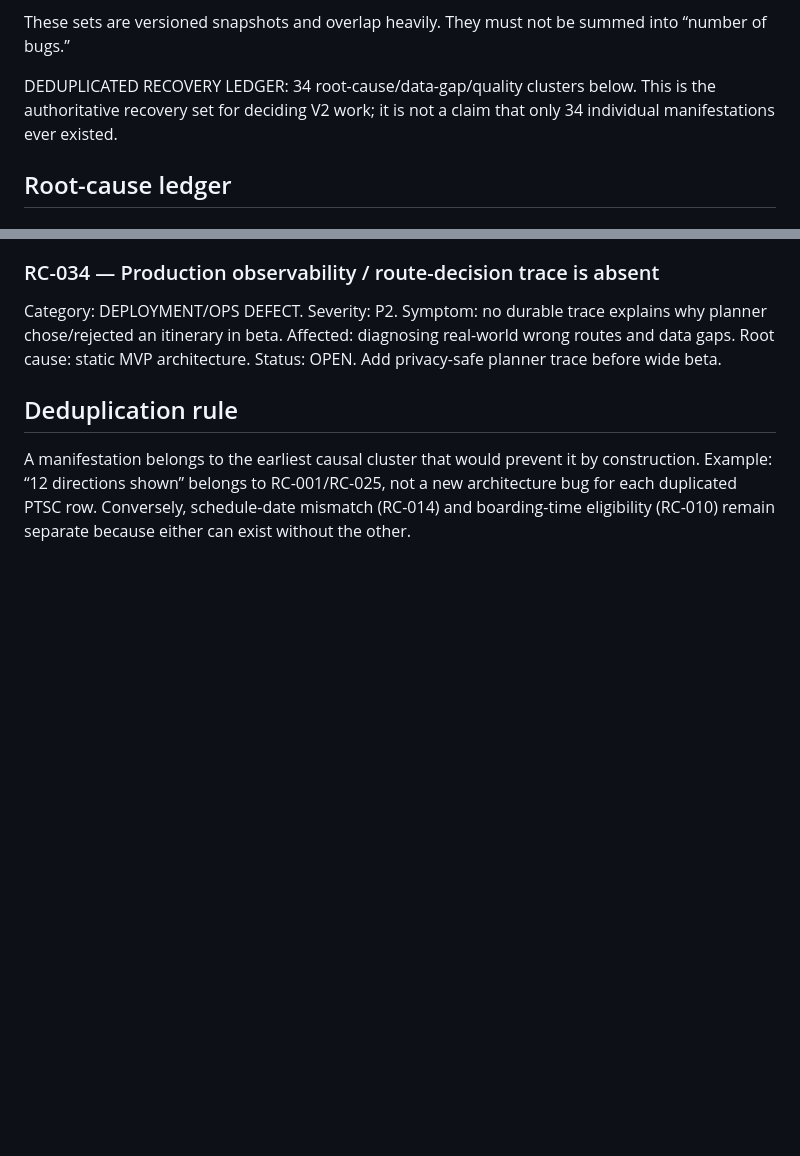
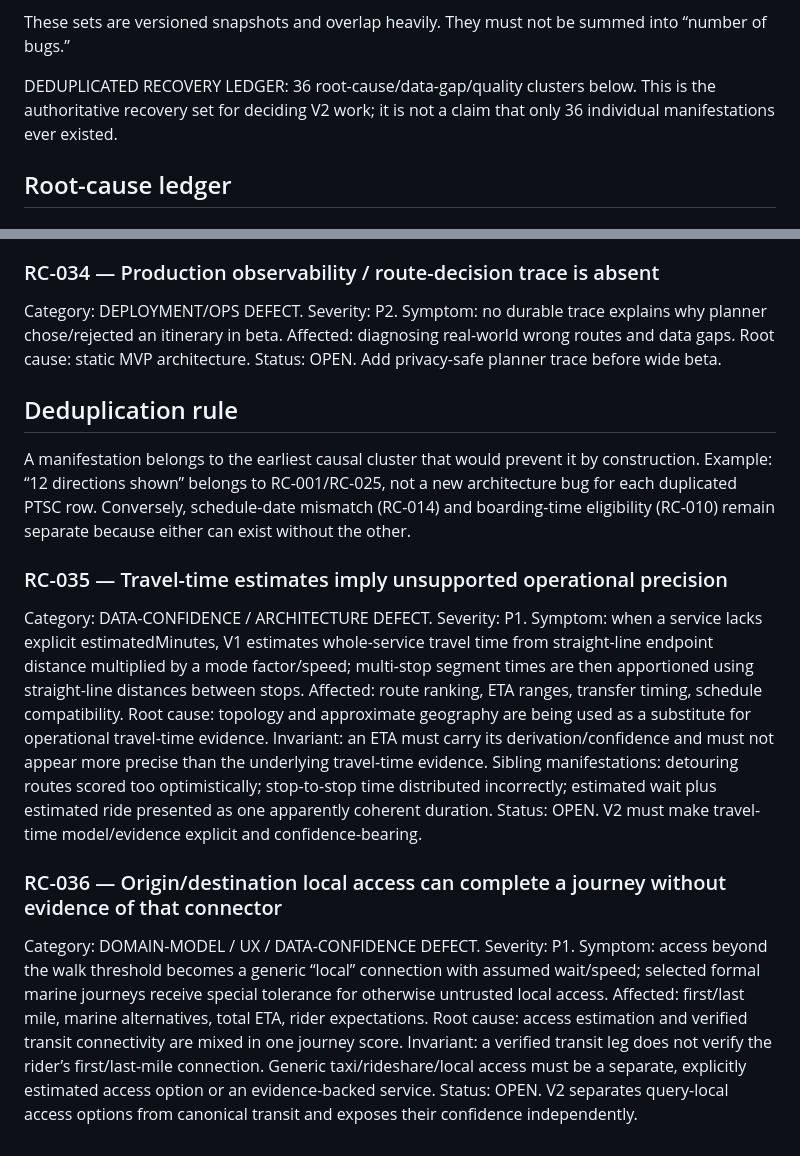
Before and after one commit to bpiper02/transittrinidad, a Markdown page: docs/BUGS.md, 2 parts joined by grey strips. Drawn GitHub-style; blank space fills up the shorter version.

Commit message:
docs(recovery): add timing and access root causes

```diff
--- a/docs/BUGS.md
+++ b/docs/BUGS.md
@@ -19,7 +19,7 @@ PRIOR DEEP AUDIT: 23 grouped findings were reported in the Sprint #23 investigat
 
 These sets are versioned snapshots and overlap heavily. They must not be summed into “number of bugs.”
 
-DEDUPLICATED RECOVERY LEDGER: 34 root-cause/data-gap/quality clusters below. This is the authoritative recovery set for deciding V2 work; it is not a claim that only 34 individual manifestations ever existed.
+DEDUPLICATED RECOVERY LEDGER: 36 root-cause/data-gap/quality clusters below. This is the authoritative recovery set for deciding V2 work; it is not a claim that only 36 individual manifestations ever existed.
 
 ## Root-cause ledger
 
@@ -288,3 +288,21 @@ Status: OPEN. Add privacy-safe planner trace before wide beta.
 
 ## Deduplication rule
 A manifestation belongs to the earliest causal cluster that would prevent it by construction. Example: “12 directions shown” belongs to RC-001/RC-025, not a new architecture bug for each duplicated PTSC row. Conversely, schedule-date mismatch (RC-014) and boarding-time eligibility (RC-010) remain separate because either can exist without the other.
+
+
+### RC-035 — Travel-time estimates imply unsupported operational precision
+Category: DATA-CONFIDENCE / ARCHITECTURE DEFECT. Severity: P1.
+Symptom: when a service lacks explicit estimatedMinutes, V1 estimates whole-service travel time from straight-line endpoint distance multiplied by a mode factor/speed; multi-stop segment times are then apportioned using straight-line distances between stops.
+Affected: route ranking, ETA ranges, transfer timing, schedule compatibility.
+Root cause: topology and approximate geography are being used as a substitute for operational travel-time evidence.
+Invariant: an ETA must carry its derivation/confidence and must not appear more precise than the underlying travel-time evidence.
+Sibling manifestations: detouring routes scored too optimistically; stop-to-stop time distributed incorrectly; estimated wait plus estimated ride presented as one apparently coherent duration.
+Status: OPEN. V2 must make travel-time model/evidence explicit and confidence-bearing.
+
+### RC-036 — Origin/destination local access can complete a journey without evidence of that connector
+Category: DOMAIN-MODEL / UX / DATA-CONFIDENCE DEFECT. Severity: P1.
+Symptom: access beyond the walk threshold becomes a generic “local” connection with assumed wait/speed; selected formal marine journeys receive special tolerance for otherwise untrusted local access.
+Affected: first/last mile, marine alternatives, total ETA, rider expectations.
+Root cause: access estimation and verified transit connectivity are mixed in one journey score.
+Invariant: a verified transit leg does not verify the rider’s first/last-mile connection. Generic taxi/rideshare/local access must be a separate, explicitly estimated access option or an evidence-backed service.
+Status: OPEN. V2 separates query-local access options from canonical transit and exposes their confidence independently.
```
